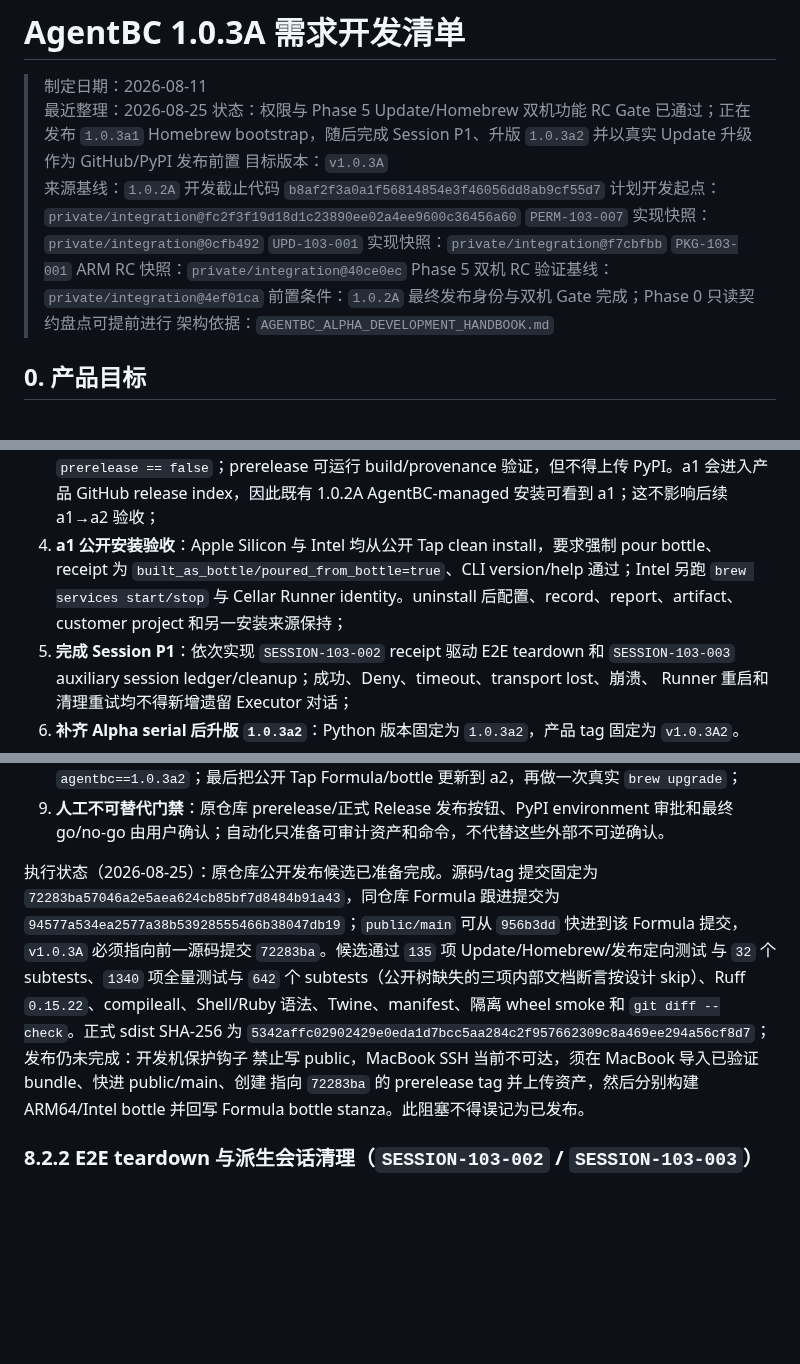
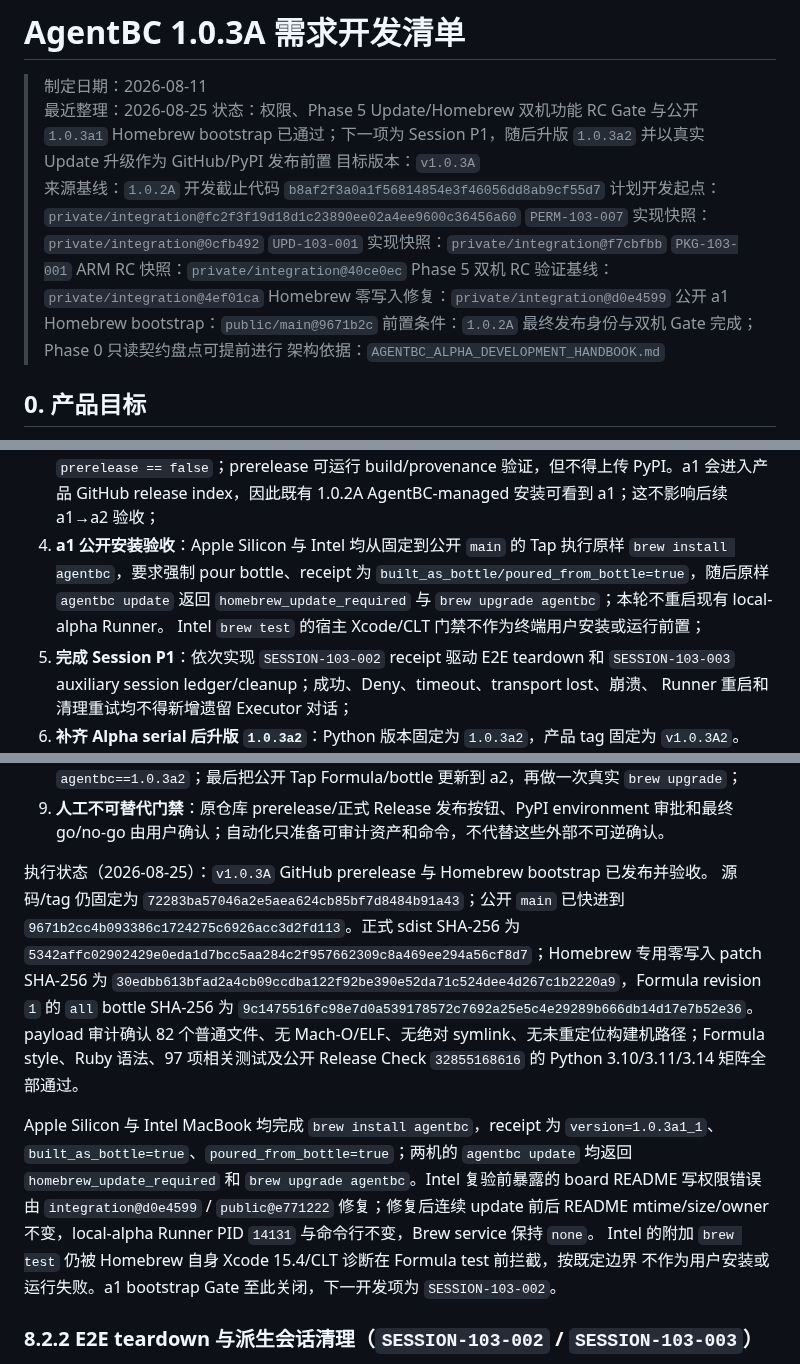
Before and after one commit to roway49/agent-bridge-connect, a Markdown page: AGENTBC_1.0.3A_DEVELOPMENT_CHECKLIST.md, 3 parts joined by grey strips. Rendered like a GitHub page; blank space fills up the shorter version.

Commit message:
docs(plan): close Homebrew bootstrap gate

```diff
--- a/AGENTBC_1.0.3A_DEVELOPMENT_CHECKLIST.md
+++ b/AGENTBC_1.0.3A_DEVELOPMENT_CHECKLIST.md
@@ -2,7 +2,7 @@
 
 > 制定日期：2026-08-11
 > 最近整理：2026-08-25
-> 状态：权限与 Phase 5 Update/Homebrew 双机功能 RC Gate 已通过；正在发布 `1.0.3a1` Homebrew bootstrap，随后完成 Session P1、升版 `1.0.3a2` 并以真实 Update 升级作为 GitHub/PyPI 发布前置
+> 状态：权限、Phase 5 Update/Homebrew 双机功能 RC Gate 与公开 `1.0.3a1` Homebrew bootstrap 已通过；下一项为 Session P1，随后升版 `1.0.3a2` 并以真实 Update 升级作为 GitHub/PyPI 发布前置
 > 目标版本：`v1.0.3A`
 > 来源基线：`1.0.2A` 开发截止代码 `b8af2f3a0a1f56814854e3f46056dd8ab9cf55d7`
 > 计划开发起点：`private/integration@fc2f3f19d18d1c23890ee02a4ee9600c36456a60`
@@ -10,6 +10,8 @@
 > `UPD-103-001` 实现快照：`private/integration@f7cbfbb`
 > `PKG-103-001` ARM RC 快照：`private/integration@40ce0ec`
 > Phase 5 双机 RC 验证基线：`private/integration@4ef01ca`
+> Homebrew 零写入修复：`private/integration@d0e4599`
+> 公开 a1 Homebrew bootstrap：`public/main@9671b2c`
 > 前置条件：`1.0.2A` 最终发布身份与双机 Gate 完成；Phase 0 只读契约盘点可提前进行
 > 架构依据：`AGENTBC_ALPHA_DEVELOPMENT_HANDBOOK.md`
 
@@ -426,10 +428,11 @@ Codex 控制面遗留任务 `HZQR-001` 因旧运行缺失官方 session receipt
    Formula 和 bottle。创建 prerelease 前必须先将 PyPI workflow 的 release publish gate 限制为
    `prerelease == false`；prerelease 可运行 build/provenance 验证，但不得上传 PyPI。a1 会进入产品
    GitHub release index，因此既有 1.0.2A AgentBC-managed 安装可看到 a1；这不影响后续 a1→a2 验收；
-4. **a1 公开安装验收**：Apple Silicon 与 Intel 均从公开 Tap clean install，要求强制 pour bottle、
-   receipt 为 `built_as_bottle/poured_from_bottle=true`、CLI version/help 通过；Intel 另跑
-   `brew services start/stop` 与 Cellar Runner identity。uninstall 后配置、record、report、artifact、
-   customer project 和另一安装来源保持；
+4. **a1 公开安装验收**：Apple Silicon 与 Intel 均从固定到公开 `main` 的 Tap 执行原样
+   `brew install agentbc`，要求强制 pour bottle、receipt 为
+   `built_as_bottle/poured_from_bottle=true`，随后原样 `agentbc update` 返回
+   `homebrew_update_required` 与 `brew upgrade agentbc`；本轮不重启现有 local-alpha Runner。
+   Intel `brew test` 的宿主 Xcode/CLT 门禁不作为终端用户安装或运行前置；
 5. **完成 Session P1**：依次实现 `SESSION-103-002` receipt 驱动 E2E teardown 和
    `SESSION-103-003` auxiliary session ledger/cleanup；成功、Deny、timeout、transport lost、崩溃、
    Runner 重启和清理重试均不得新增遗留 Executor 对话；
@@ -448,17 +451,23 @@ Codex 控制面遗留任务 `HZQR-001` 因旧运行缺失官方 session receipt
 9. **人工不可替代门禁**：原仓库 prerelease/正式 Release 发布按钮、PyPI environment 审批和最终
    go/no-go 由用户确认；自动化只准备可审计资产和命令，不代替这些外部不可逆确认。
 
-执行状态（2026-08-25）：原仓库公开发布候选已准备完成。源码/tag 提交固定为
-`72283ba57046a2e5aea624cb85bf7d8484b91a43`，同仓库 Formula 跟进提交为
-`94577a534ea2577a38b53928555466b38047db19`；`public/main` 可从 `956b3dd` 快进到该 Formula
-提交，`v1.0.3A` 必须指向前一源码提交 `72283ba`。候选通过 `135` 项 Update/Homebrew/发布定向测试
-与 `32` 个 subtests、`1340` 项全量测试与 `642` 个 subtests（公开树缺失的三项内部文档断言按设计
-skip）、Ruff `0.15.22`、compileall、Shell/Ruby 语法、Twine、manifest、隔离 wheel smoke 和
-`git diff --check`。正式 sdist SHA-256 为
-`5342affc02902429e0eda1d7bcc5aa284c2f957662309c8a469ee294a56cf8d7`；发布仍未完成：开发机保护钩子
-禁止写 public，MacBook SSH 当前不可达，须在 MacBook 导入已验证 bundle、快进 public/main、创建
-指向 `72283ba` 的 prerelease tag 并上传资产，然后分别构建 ARM64/Intel bottle 并回写 Formula
-bottle stanza。此阻塞不得误记为已发布。
+执行状态（2026-08-25）：`v1.0.3A` GitHub prerelease 与 Homebrew bootstrap 已发布并验收。
+源码/tag 仍固定为 `72283ba57046a2e5aea624cb85bf7d8484b91a43`；公开 `main` 已快进到
+`9671b2cc4b093386c1724275c6926acc3d2fd113`。正式 sdist SHA-256 为
+`5342affc02902429e0eda1d7bcc5aa284c2f957662309c8a469ee294a56cf8d7`；Homebrew 专用零写入 patch
+SHA-256 为 `30edbb613bfad2a4cb09ccdba122f92be390e52da71c524dee4d267c1b2220a9`，Formula revision `1`
+的 `all` bottle SHA-256 为 `9c1475516fc98e7d0a539178572c7692a25e5c4e29289b666db14d17e7b52e36`。
+payload 审计确认 82 个普通文件、无 Mach-O/ELF、无绝对 symlink、无未重定位构建机路径；Formula
+style、Ruby 语法、97 项相关测试及公开 Release Check `32855168616` 的 Python 3.10/3.11/3.14
+矩阵全部通过。
+
+Apple Silicon 与 Intel MacBook 均完成 `brew install agentbc`，receipt 为
+`version=1.0.3a1_1`、`built_as_bottle=true`、`poured_from_bottle=true`；两机的 `agentbc update`
+均返回 `homebrew_update_required` 和 `brew upgrade agentbc`。Intel 复验前暴露的 board README
+写权限错误由 `integration@d0e4599` / `public@e771222` 修复；修复后连续 update 前后 README
+mtime/size/owner 不变，local-alpha Runner PID `14131` 与命令行不变，Brew service 保持 `none`。
+Intel 的附加 `brew test` 仍被 Homebrew 自身 Xcode 15.4/CLT 诊断在 Formula test 前拦截，按既定边界
+不作为用户安装或运行失败。a1 bootstrap Gate 至此关闭，下一开发项为 `SESSION-103-002`。
 
 ### 8.2.2 E2E teardown 与派生会话清理（`SESSION-103-002` / `SESSION-103-003`）
 
```
Also changed, not shown: other parts of AGENTBC_1.0.3A_DEVELOPMENT_CHECKLIST.md (+5 -5 lines).
